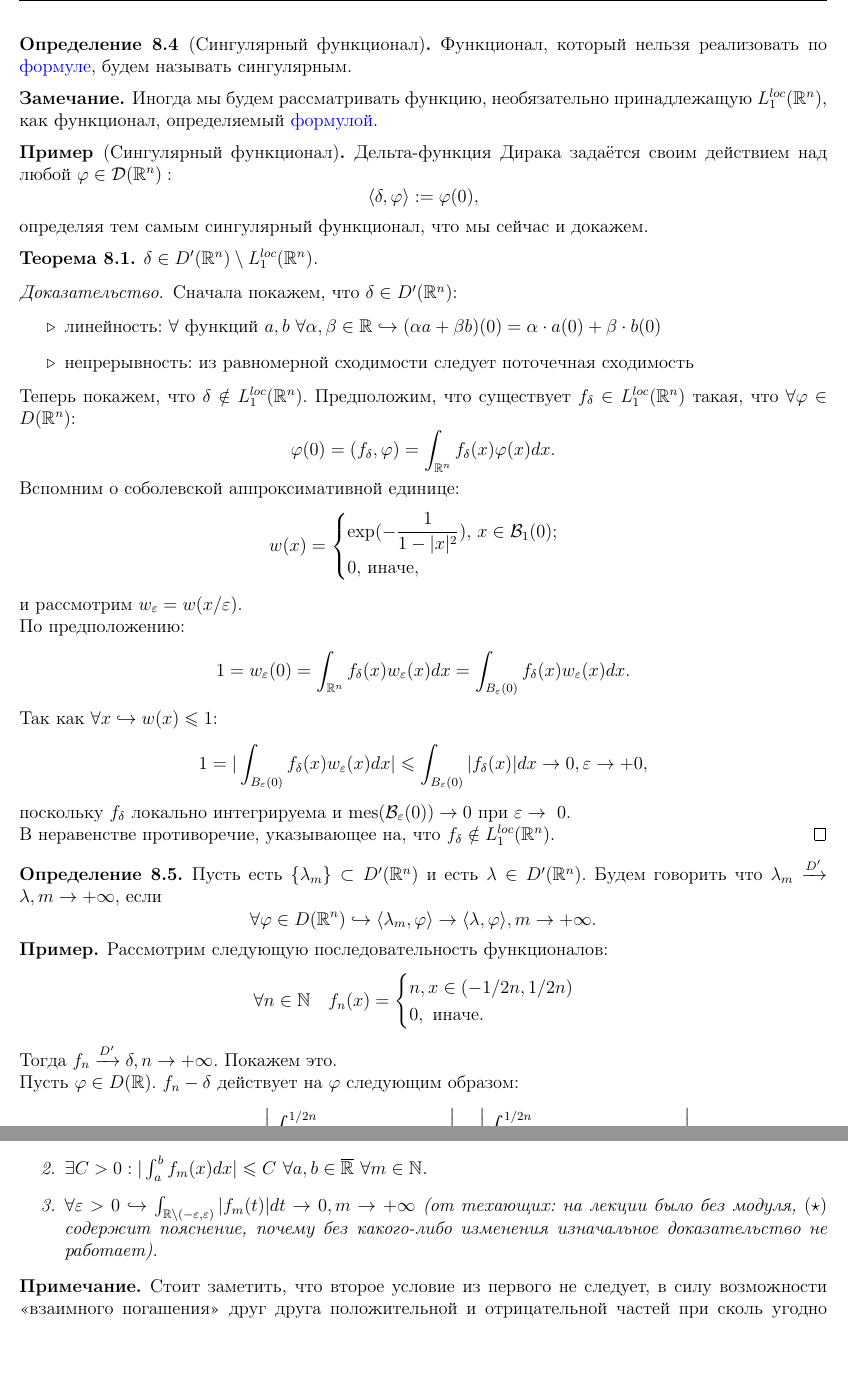
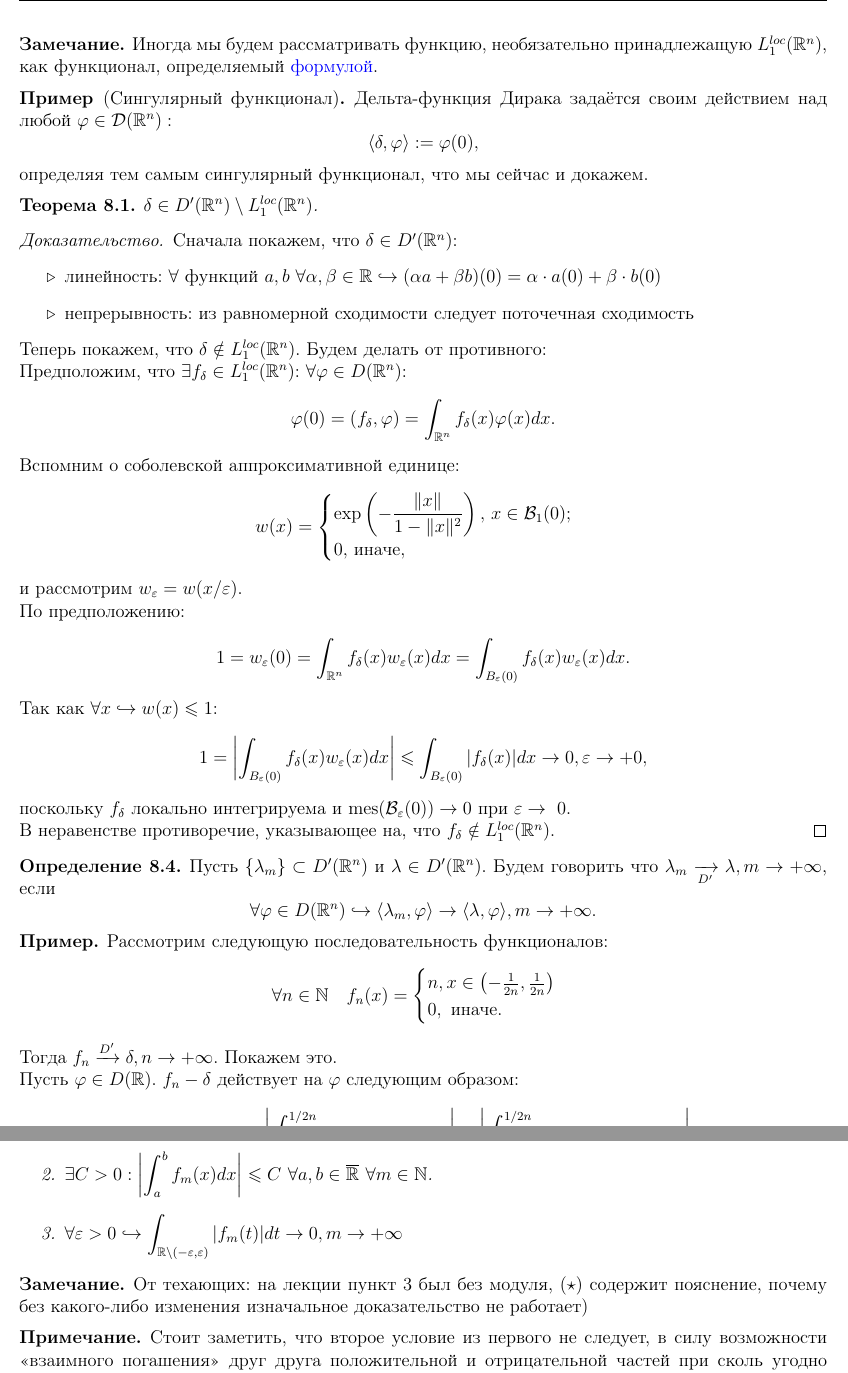
Before and after one commit to baronovM/tyulenevnik, a LaTeX document (sem4/main.tex, which reads sem4/Lectures/Lecture_12.tex): two parts of pages 58 and 59 of 77, joined at a grey line, cut at the place of the change, the shorter picture padded with empty space. Compiled offline with pdfLaTeX.

Commit message:
Artem's small fixes for Lecture_12.tex

```diff
--- a/sem4/Lectures/Lecture_12.tex
+++ b/sem4/Lectures/Lecture_12.tex
@@ -30,10 +30,7 @@
     Эта лемма показывает, что мы можем воспринимать $L_1^{loc}(\R^n)$ как подпространство $D'(\R^n)$. \\
     Вложение строгое, это будет продемонстрировано ниже.
 \end{note}
-\begin{definition}[Сингулярный функционал]
-Функционал, который нельзя реализовать по
-\hyperref[lambda_f_functional]{формуле}, будем называть сингулярным.
-\end{definition}
+
 
 \begin{remark}
     Иногда мы будем рассматривать функцию, необязательно принадлежащую $L_1^{loc}(\R^n)$, как функционал, определяемый \hyperref[lambda_f_functional]{формулой}.
@@ -55,15 +52,15 @@
         \item линейность: $\forall$ функций $a, b$ $\forall \alpha, \beta \in \R \hookrightarrow (\alpha a + \beta b)(0) = \alpha \cdot a(0) + \beta \cdot b(0)$
         \item непрерывность: из равномерной сходимости следует поточечная сходимость
     \end{itemize}
-    Теперь покажем, что $\delta \notin L_1^{loc}(\R^n)$.
-    Предположим, что существует $f_\delta \in L_1^{loc}(\R^n)$ такая, что $\forall \phi \in D(\R^n)$:
+    Теперь покажем, что $\delta \notin L_1^{loc}(\R^n)$. Будем делать от противного:\\
+    Предположим, что $\exists f_\delta \in L_1^{loc}(\R^n)$: $\forall \phi \in D(\R^n)$:
     \[
         \phi(0) = (f_\delta, \phi) = \int_{\R^n} f_{\delta}(x) \phi(x) dx.
     \]
     Вспомним о соболевской аппроксимативной единице:
     \[
         w(x) = \begin{cases}
-                   \exp(-\dfrac{1}{1 - |x|^2}),\ x \in \B_1(0); \\
+                   \exp\left(-\dfrac{\|x\|}{1 - \|x\|^2}\right),\ x \in \B_1(0); \\
                    0,\ \text{иначе},
         \end{cases}
     \]
@@ -74,14 +71,14 @@
     \]
     Так как $\forall x \hookrightarrow w(x) \leq 1$:
     \[
-        1 = |\int_{B_\epsilon(0)} f_{\delta}(x) w_{\epsilon}(x) dx| \leq \int_{B_\epsilon(0)}|f_\delta(x)|dx \ra 0, \epsilon \ra +0,
+        1 = \left|\int_{B_\epsilon(0)} f_{\delta}(x) w_{\epsilon}(x) dx\right| \leq \int_{B_\epsilon(0)}|f_\delta(x)|dx \ra 0, \epsilon \ra +0,
     \]
     поскольку $f_\delta$ локально интегрируема и
     $\mes (\B_\varepsilon(0)) \ra0$ при $\epsilon \ra\ 0$.\\ В неравенстве противоречие, указывающее на, что $f_{\delta} \notin L_1^{loc}(\R^n)$.
 \end{proof}
 \begin{definition}
-    Пусть есть $\{\lambda_m\} \subset D'(\R^n)$ и есть $\lambda \in D'(\R^n)$.
-    Будем говорить что $\lambda_m \xrightarrow{D'} \lambda, m \ra +\infty$, если
+    Пусть $\{\lambda_m\} \subset D'(\R^n)$ и $\lambda \in D'(\R^n)$.
+    Будем говорить что $\lambda_m \xrightarrow[D']{} \lambda, m \ra +\infty$, если
     \[
         \forall \phi \in D(\R^n) \hookrightarrow \langle \lambda_m, \phi \rangle \ra \langle \lambda, \phi \rangle, m \ra +\infty.
     \]
@@ -89,7 +86,7 @@ $\mes (\B_\varepsilon(0)) \ra0$ при $\epsilon \ra\ 0$.\\ В неравенс
 \begin{example}
     Рассмотрим следующую последовательность функционалов:
     \[
-        \forall n \in \N \quad f_n(x) = \begin{cases} n, x \in (-1/2n, 1/2n) \\
+        \forall n \in \N \quad f_n(x) = \begin{cases} n, x \in \left(-\frac{1}{2n}, \frac{1}{2n}\right) \\
         0, \text{ иначе.}
         \end{cases}
     \]
@@ -118,12 +115,15 @@ $\mes (\B_\varepsilon(0)) \ra0$ при $\epsilon \ra\ 0$.\\ В неравенс
 \begin{theorem}
     Пусть задана последовательность $\{f_m\} \subset L_1^{loc}(\R)$ такая, что:
     \begin{enumerate}
-        \item $\forall m \in \N \hookrightarrow \int_{\R} f_m(x) dx = 1$ (интеграл, вообще говоря, несобственный Лебеговский).
+        \item $\displaystyle \forall m \in \N \hookrightarrow \int_{\R} f_m(x) dx = 1$ (интеграл, вообще говоря, несобственный Лебеговский).
 
-        \item $\exists C > 0 : |\int_a^b f_m(x)dx| \leq C$ $\forall a, b \in \overline{\R}$ $\forall m \in \N$.
+        \item $\displaystyle \exists C > 0 : \left|\int_a^b f_m(x)dx\right| \leq C$ $\forall a, b \in \overline{\R}$ $\forall m \in \N$.
 
-        \item $\forall \epsilon > 0 \hookrightarrow \int_{\R \setminus (-\epsilon, \epsilon)} |f_m(t)|dt \ra 0, m \ra +\infty$ (от техающих: на лекции было без модуля, $(\star)$ содержит пояснение, почему без какого-либо изменения изначальное доказательство не работает).
+        \item $\displaystyle \forall \epsilon > 0 \hookrightarrow \int_{\R \setminus (-\epsilon, \epsilon)} |f_m(t)|dt \ra 0, m \ra +\infty$
     \end{enumerate}
+    \begin{remark}
+        От техающих: на лекции пункт $3$ был без модуля, $(\star)$ содержит пояснение, почему без какого-либо изменения изначальное доказательство не работает)
+    \end{remark}
     \begin{note}
         Стоит заметить, что второе условие из первого не следует, в силу возможности <<взаимного погашения>> друг друга положительной и отрицательной частей при сколь угодно больших $x$.
     \end{note}
```
Also changed, not shown: sem4/Lectures/Lecture_12.tex (12 more changed lines). Lines whose indentation alone changed are shown as unchanged.
